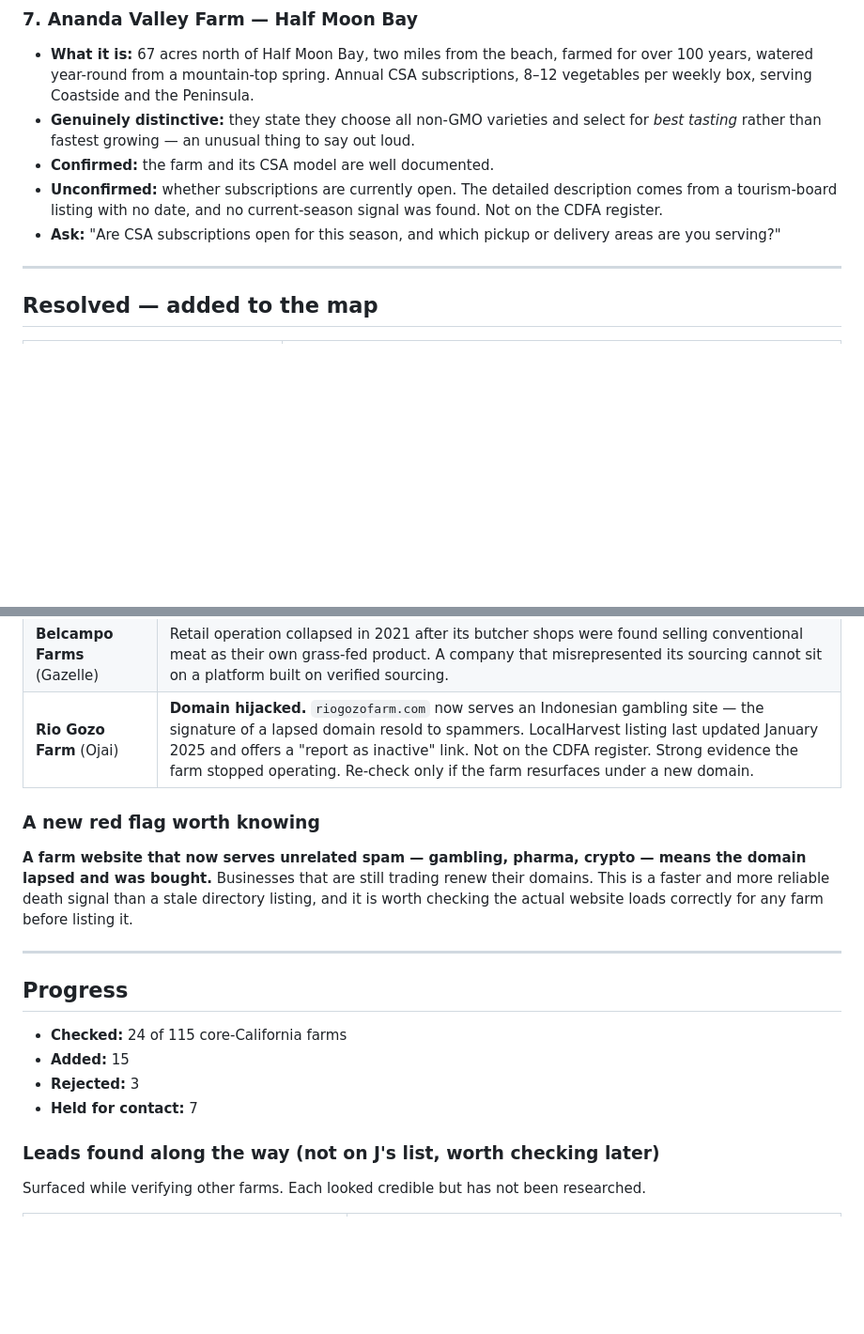
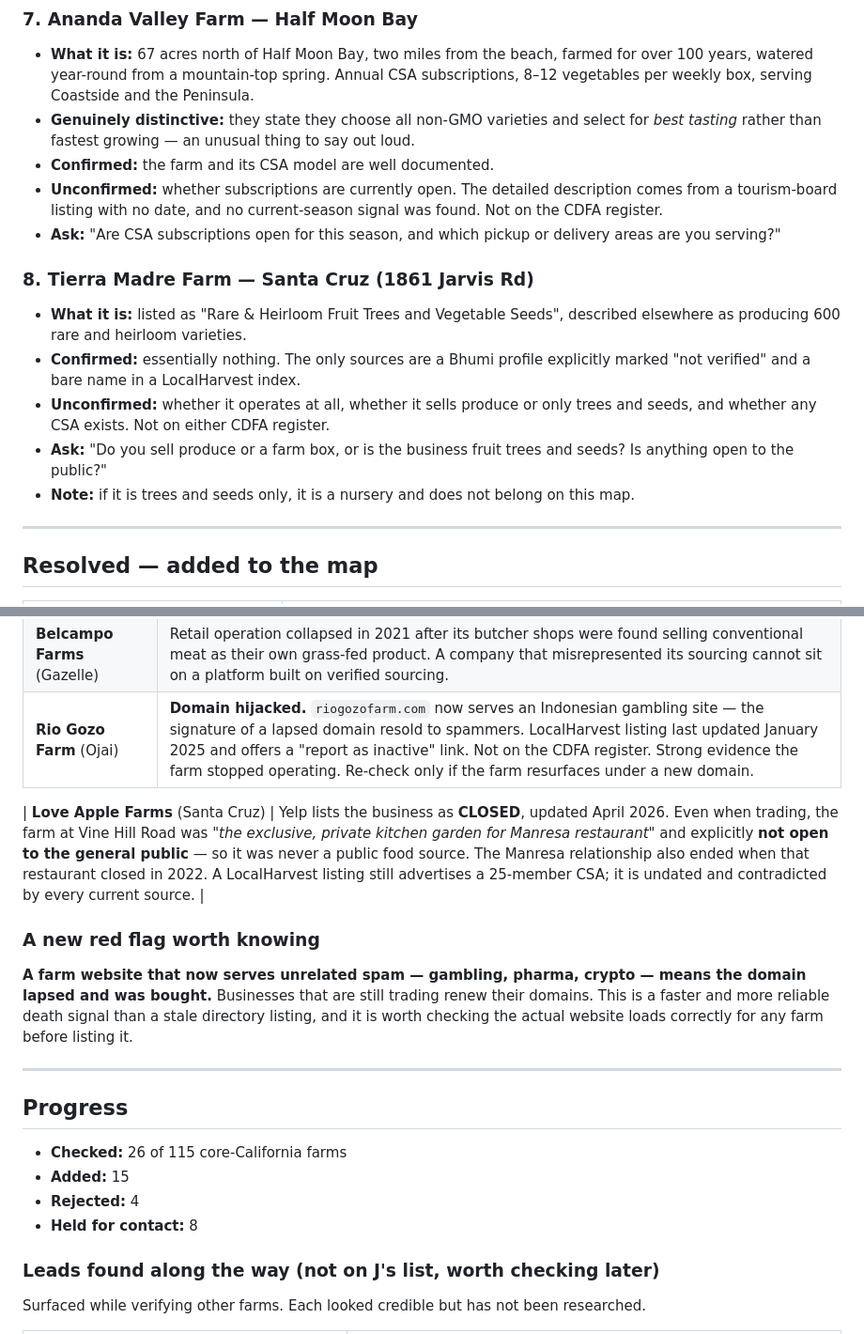
Before and after one commit to RootedApproved/Rooted-app, a Markdown page: FARMS-HELD-NEEDS-CONTACT.md, 2 parts joined by grey strips. Shown at 94% size. Drawn GitHub-style; blank space fills up the shorter version.

Commit message:
Verification round: Love Apple Farms rejected, Tierra Madre held. No additions.
Two farms checked, neither listable. Recording the reasoning is the whole value of this
round - both would have looked plausible to a bulk import.

REJECTED - Love Apple Farms (Santa Cruz). Yelp lists the business as CLOSED, updated April
2026. But the more important point is that it would not have qualified even while trading:
the Vine Hill Road farm was "the exclusive, private kitchen garden for Manresa restaurant"
and explicitly NOT open to the general public. It was never a public food source. That
anchor relationship also ended when Manresa closed in 2022. A LocalHarvest listing still
advertises a 25-member CSA - undated, and contradicted by every current source.

HELD - Tierra Madre Farm (Santa Cruz). Almost nothing verifiable exists. The only sources
are a Bhumi profile explicitly marked "not verified" and a bare name in a LocalHarvest
index. Unclear whether it sells produce at all or is a rare fruit tree and seed nursery -
in which case it does not belong on a local food map. Question recorded for a call.

Index.html unchanged. 26 of 115 checked, 15 added, 4 rejected, 8 held.

```diff
--- a/FARMS-HELD-NEEDS-CONTACT.md
+++ b/FARMS-HELD-NEEDS-CONTACT.md
@@ -95,6 +95,17 @@ should not be revisited without new evidence.
 - **Ask:** "Are CSA subscriptions open for this season, and which pickup or delivery areas
   are you serving?"
 
+### 8. Tierra Madre Farm — Santa Cruz (1861 Jarvis Rd)
+- **What it is:** listed as "Rare & Heirloom Fruit Trees and Vegetable Seeds", described
+  elsewhere as producing 600 rare and heirloom varieties.
+- **Confirmed:** essentially nothing. The only sources are a Bhumi profile explicitly marked
+  "not verified" and a bare name in a LocalHarvest index.
+- **Unconfirmed:** whether it operates at all, whether it sells produce or only trees and
+  seeds, and whether any CSA exists. Not on either CDFA register.
+- **Ask:** "Do you sell produce or a farm box, or is the business fruit trees and seeds?
+  Is anything open to the public?"
+- **Note:** if it is trees and seeds only, it is a nursery and does not belong on this map.
+
 ---
 
 ## Resolved — added to the map
@@ -126,6 +137,8 @@ should not be revisited without new evidence.
 | **Belcampo Farms** (Gazelle) | Retail operation collapsed in 2021 after its butcher shops were found selling conventional meat as their own grass-fed product. A company that misrepresented its sourcing cannot sit on a platform built on verified sourcing. |
 | **Rio Gozo Farm** (Ojai) | **Domain hijacked.** `riogozofarm.com` now serves an Indonesian gambling site — the signature of a lapsed domain resold to spammers. LocalHarvest listing last updated January 2025 and offers a "report as inactive" link. Not on the CDFA register. Strong evidence the farm stopped operating. Re-check only if the farm resurfaces under a new domain. |
 
+| **Love Apple Farms** (Santa Cruz) | Yelp lists the business as **CLOSED**, updated April 2026. Even when trading, the farm at Vine Hill Road was *"the exclusive, private kitchen garden for Manresa restaurant"* and explicitly **not open to the general public** — so it was never a public food source. The Manresa relationship also ended when that restaurant closed in 2022. A LocalHarvest listing still advertises a 25-member CSA; it is undated and contradicted by every current source. |
+
 ### A new red flag worth knowing
 
 **A farm website that now serves unrelated spam — gambling, pharma, crypto — means the
@@ -137,10 +150,10 @@ worth checking the actual website loads correctly for any farm before listing it
 
 ## Progress
 
-- **Checked:** 24 of 115 core-California farms
+- **Checked:** 26 of 115 core-California farms
 - **Added:** 15
-- **Rejected:** 3
-- **Held for contact:** 7
+- **Rejected:** 4
+- **Held for contact:** 8
 
 ### Leads found along the way (not on J's list, worth checking later)
 
```
